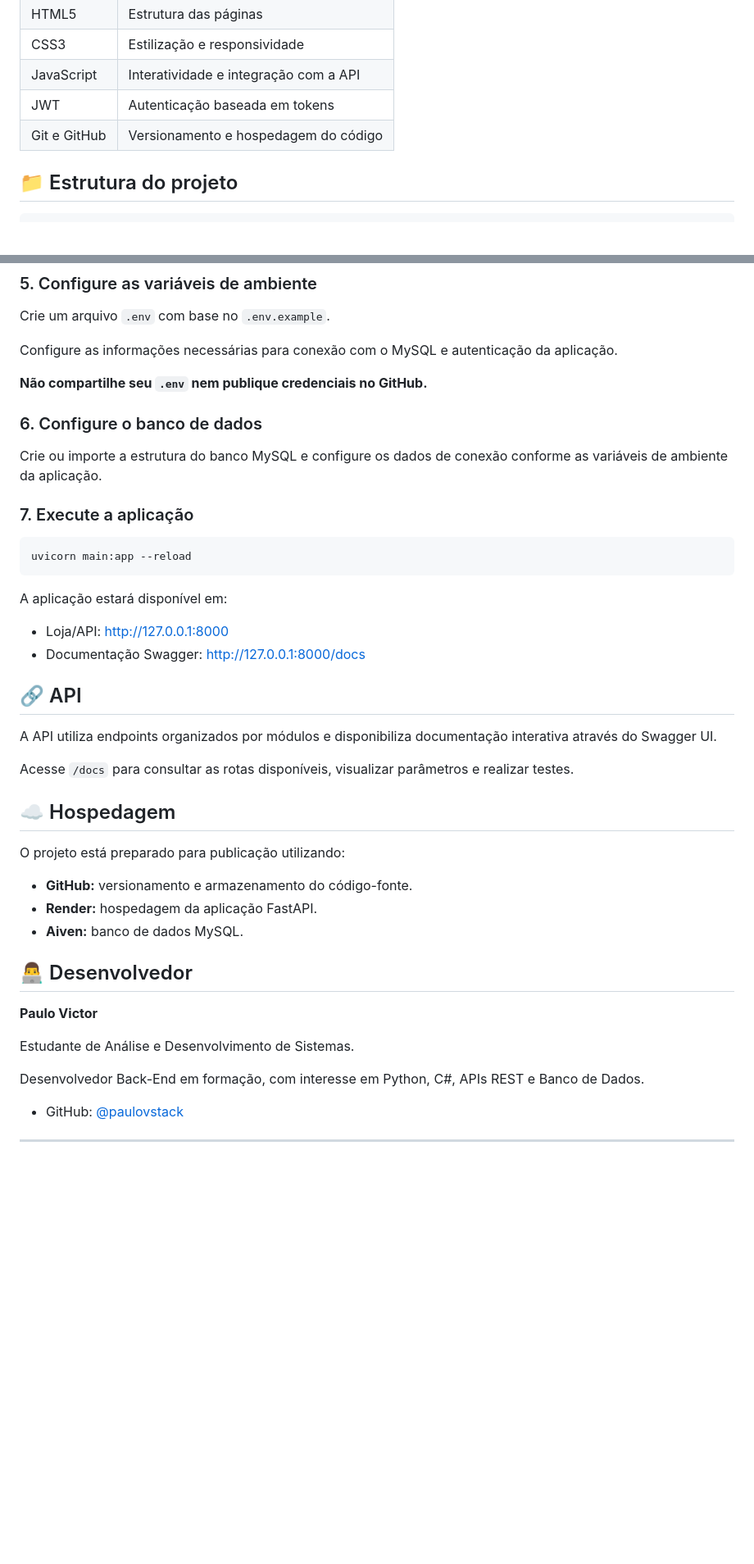
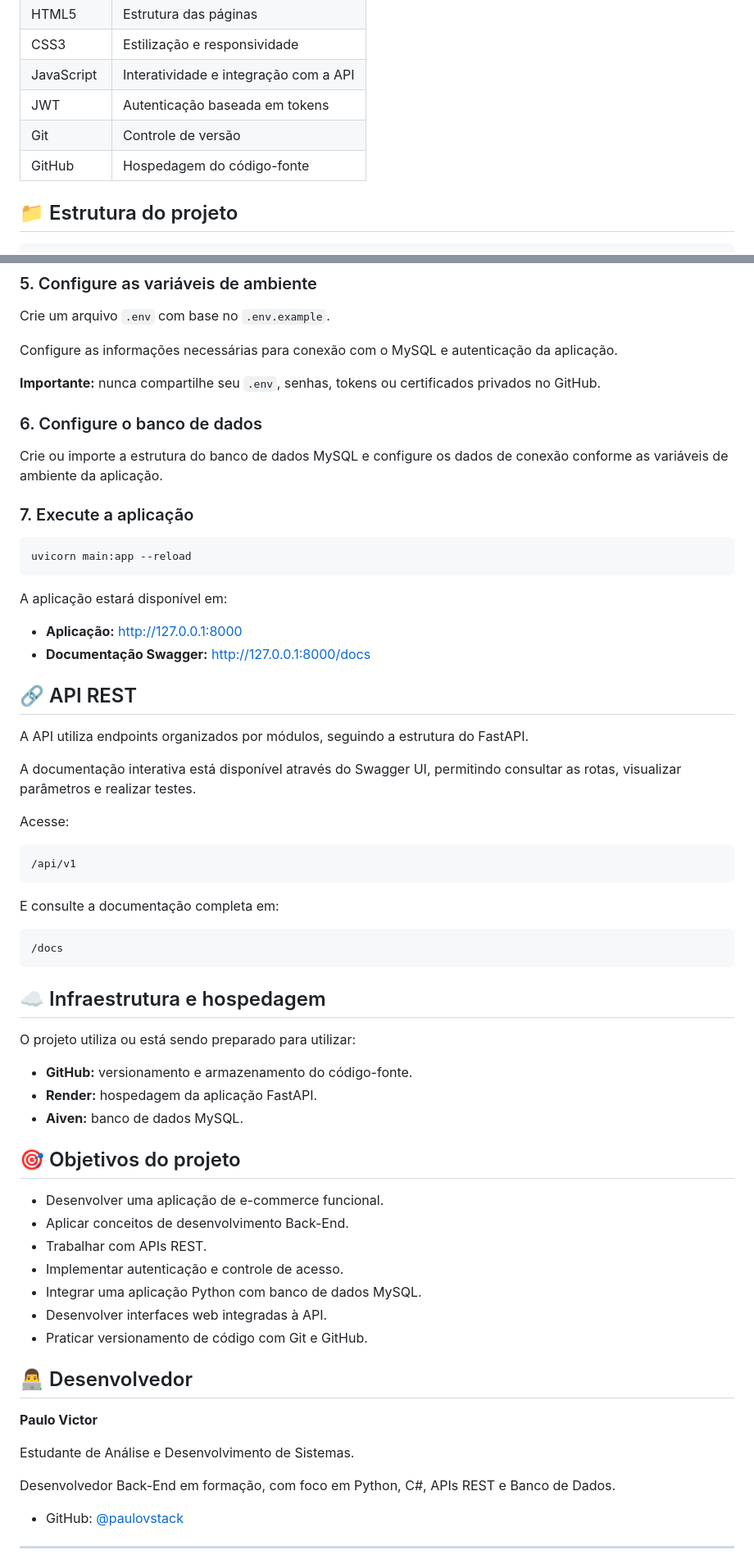
Before and after one commit to paulovstack/CSTECH16, a Markdown page: README.md, 2 parts joined by grey strips. Shown at 82% size. GitHub-like rendering; blank space fills up the shorter version.

Commit message:
Revise README for clarity and additional information
Updated README.md to enhance project details and instructions.

````diff
--- a/README.md
+++ b/README.md
@@ -63,7 +71,8 @@ O sistema contempla funcionalidades para clientes, funcionários e administrador
 | CSS3 | Estilização e responsividade |
 | JavaScript | Interatividade e integração com a API |
 | JWT | Autenticação baseada em tokens |
-| Git e GitHub | Versionamento e hospedagem do código |
+| Git | Controle de versão |
+| GitHub | Hospedagem do código-fonte |
 
 ## 📁 Estrutura do projeto
 
@@ -135,11 +145,11 @@ Crie um arquivo `.env` com base no `.env.example`.
 
 Configure as informações necessárias para conexão com o MySQL e autenticação da aplicação.
 
-**Não compartilhe seu `.env` nem publique credenciais no GitHub.**
+**Importante:** nunca compartilhe seu `.env`, senhas, tokens ou certificados privados no GitHub.
 
 ### 6. Configure o banco de dados
 
-Crie ou importe a estrutura do banco MySQL e configure os dados de conexão conforme as variáveis de ambiente da aplicação.
+Crie ou importe a estrutura do banco de dados MySQL e configure os dados de conexão conforme as variáveis de ambiente da aplicação.
 
 ### 7. Execute a aplicação
 
@@ -149,22 +159,44 @@ uvicorn main:app --reload
 
 A aplicação estará disponível em:
 
-- Loja/API: http://127.0.0.1:8000
-- Documentação Swagger: http://127.0.0.1:8000/docs
+- **Aplicação:** http://127.0.0.1:8000
+- **Documentação Swagger:** http://127.0.0.1:8000/docs
 
-## 🔗 API
+## 🔗 API REST
 
-A API utiliza endpoints organizados por módulos e disponibiliza documentação interativa através do Swagger UI.
+A API utiliza endpoints organizados por módulos, seguindo a estrutura do FastAPI.
 
-Acesse `/docs` para consultar as rotas disponíveis, visualizar parâmetros e realizar testes.
+A documentação interativa está disponível através do Swagger UI, permitindo consultar as rotas, visualizar parâmetros e realizar testes.
 
-## ☁️ Hospedagem
+Acesse:
 
-O projeto está preparado para publicação utilizando:
+```text
+/api/v1
+```
+
+E consulte a documentação completa em:
+
+```text
+/docs
+```
+
+## ☁️ Infraestrutura e hospedagem
+
+O projeto utiliza ou está sendo preparado para utilizar:
 
 - **GitHub:** versionamento e armazenamento do código-fonte.
 - **Render:** hospedagem da aplicação FastAPI.
 - **Aiven:** banco de dados MySQL.
+
+## 🎯 Objetivos do projeto
+
+- Desenvolver uma aplicação de e-commerce funcional.
+- Aplicar conceitos de desenvolvimento Back-End.
+- Trabalhar com APIs REST.
+- Implementar autenticação e controle de acesso.
+- Integrar uma aplicação Python com banco de dados MySQL.
+- Desenvolver interfaces web integradas à API.
+- Praticar versionamento de código com Git e GitHub.
 
 ## 👨‍💻 Desenvolvedor
 
@@ -172,7 +204,7 @@ O projeto está preparado para publicação utilizando:
 
 Estudante de Análise e Desenvolvimento de Sistemas.
 
-Desenvolvedor Back-End em formação, com interesse em Python, C#, APIs REST e Banco de Dados.
+Desenvolvedor Back-End em formação, com foco em Python, C#, APIs REST e Banco de Dados.
 
 - GitHub: [@paulovstack](https://github.com/paulovstack)
 
````
Also changed, not shown: other parts of README.md (+13 -4 lines).
